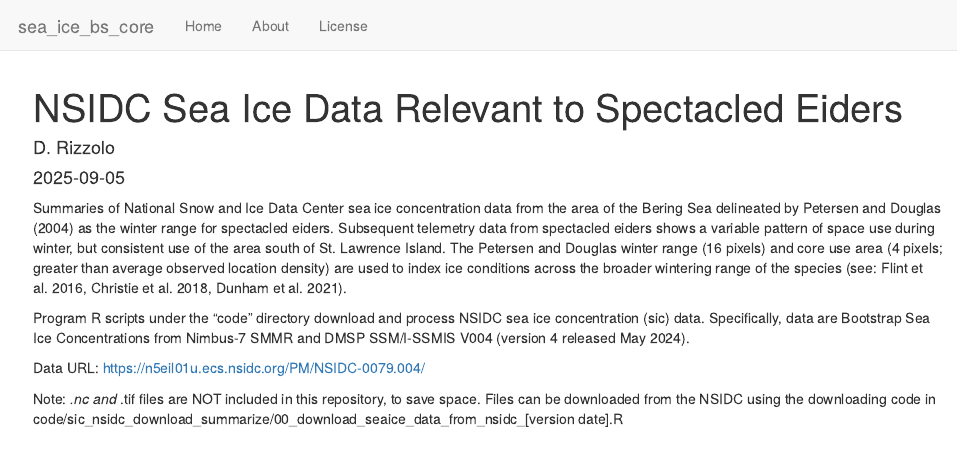
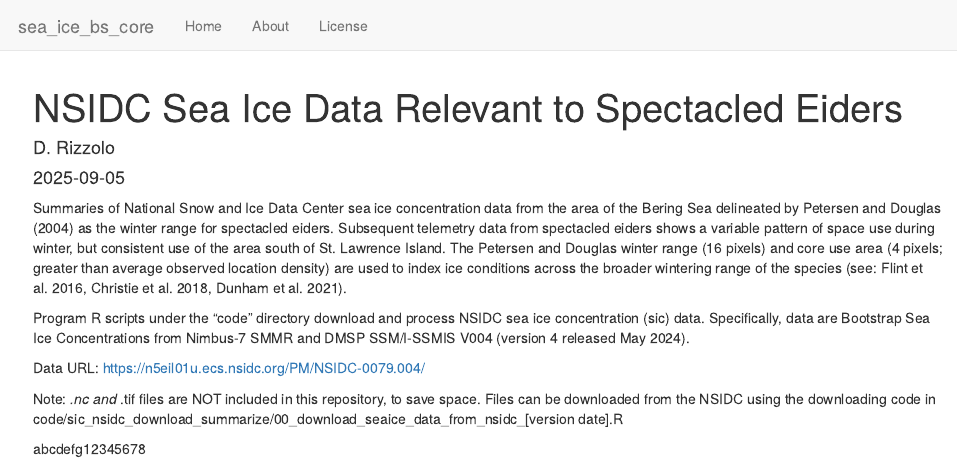
Before and after one commit to DJRIZZ/sea_ice_bs_core, an R Markdown document (analysis/about.Rmd): the page in a window 1100 px wide, from its top. Rendered offline with R 4.5, knitr and Pandoc, with nearby package versions; drawn as R Markdown's standard HTML page in place of the format the file asks for.

Commit message:
initial commit

```diff
--- a/analysis/about.Rmd
+++ b/analysis/about.Rmd
@@ -14,3 +14,5 @@ Program R scripts under the “code” directory download and process NSIDC sea
 Data URL: https://n5eil01u.ecs.nsidc.org/PM/NSIDC-0079.004/
 
 Note: *.nc and *.tif files are NOT included in this repository, to save space. Files can be downloaded from the NSIDC using the downloading code in code/sic_nsidc_download_summarize/00_download_seaice_data_from_nsidc_[version date].R
+
+abcdefg12345678
```
